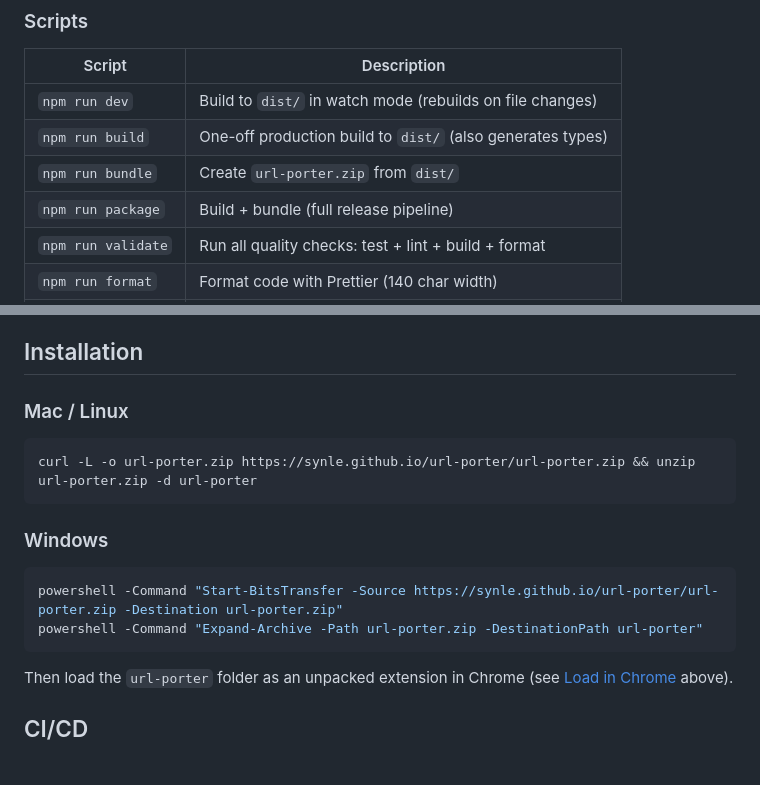
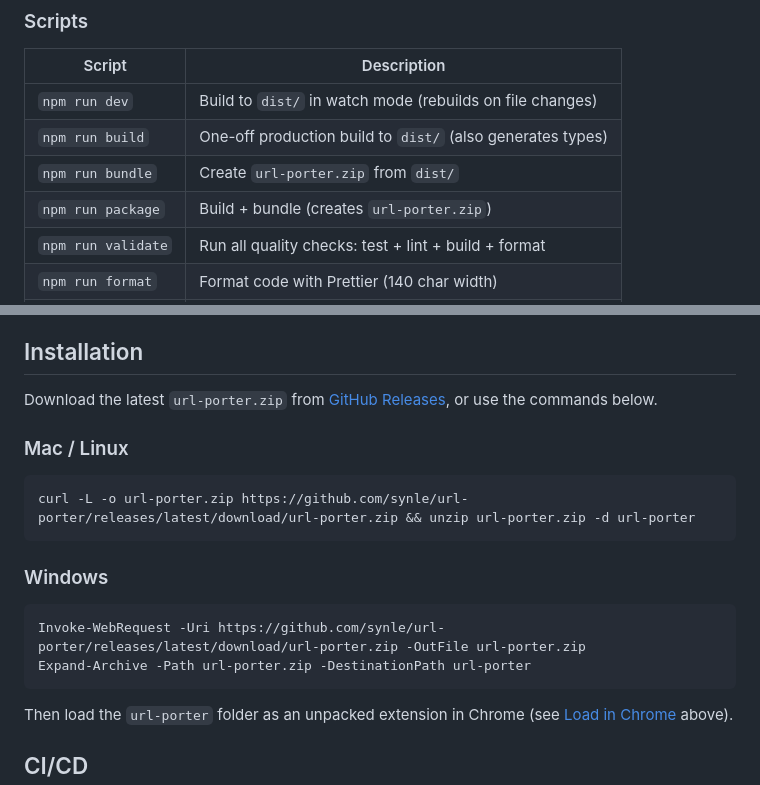
Before and after one commit to synle/url-porter, a Markdown page: README.md, 2 parts joined by grey strips. Drawn GitHub-style; blank space fills up the shorter version.

Commit message:
update docs: add missing helper, fix script descriptions, update install URLs
- CLAUDE.md: add historyStatsUtils.js to helpers list, fix package script desc
- README: point install URLs to GitHub Releases, fix package script desc

Co-Authored-By: Claude Opus 4.6 (1M context) <noreply@anthropic.com>

````diff
--- a/README.md
+++ b/README.md
@@ -113,7 +113,7 @@ With `npm run dev`, the extension auto-reloads on file changes — no manual rel
 | `npm run dev`      | Build to `dist/` in watch mode (rebuilds on file changes)  |
 | `npm run build`    | One-off production build to `dist/` (also generates types) |
 | `npm run bundle`   | Create `url-porter.zip` from `dist/`                       |
-| `npm run package`  | Build + bundle (full release pipeline)                     |
+| `npm run package`  | Build + bundle (creates `url-porter.zip`)                  |
 | `npm run validate` | Run all quality checks: test + lint + build + format       |
 | `npm run format`   | Format code with Prettier (140 char width)                 |
 | `npm run lint`     | ESLint — catches undefined references, missing imports     |
@@ -148,17 +148,19 @@ tests/               # Vitest test files (Chrome APIs mocked via vi.stubGlobal)
 
 ## Installation
 
+Download the latest `url-porter.zip` from [GitHub Releases](https://github.com/synle/url-porter/releases/latest), or use the commands below.
+
 ### Mac / Linux
 
 ```bash
-curl -L -o url-porter.zip https://synle.github.io/url-porter/url-porter.zip && unzip url-porter.zip -d url-porter
+curl -L -o url-porter.zip https://github.com/synle/url-porter/releases/latest/download/url-porter.zip && unzip url-porter.zip -d url-porter
 ```
 
 ### Windows
 
-```bash
-powershell -Command "Start-BitsTransfer -Source https://synle.github.io/url-porter/url-porter.zip -Destination url-porter.zip"
-powershell -Command "Expand-Archive -Path url-porter.zip -DestinationPath url-porter"
+```powershell
+Invoke-WebRequest -Uri https://github.com/synle/url-porter/releases/latest/download/url-porter.zip -OutFile url-porter.zip
+Expand-Archive -Path url-porter.zip -DestinationPath url-porter
 ```
 
 Then load the `url-porter` folder as an unpacked extension in Chrome (see [Load in Chrome](#load-in-chrome) above).
````
Also changed, not shown: CLAUDE.md (+2 -1 lines).
